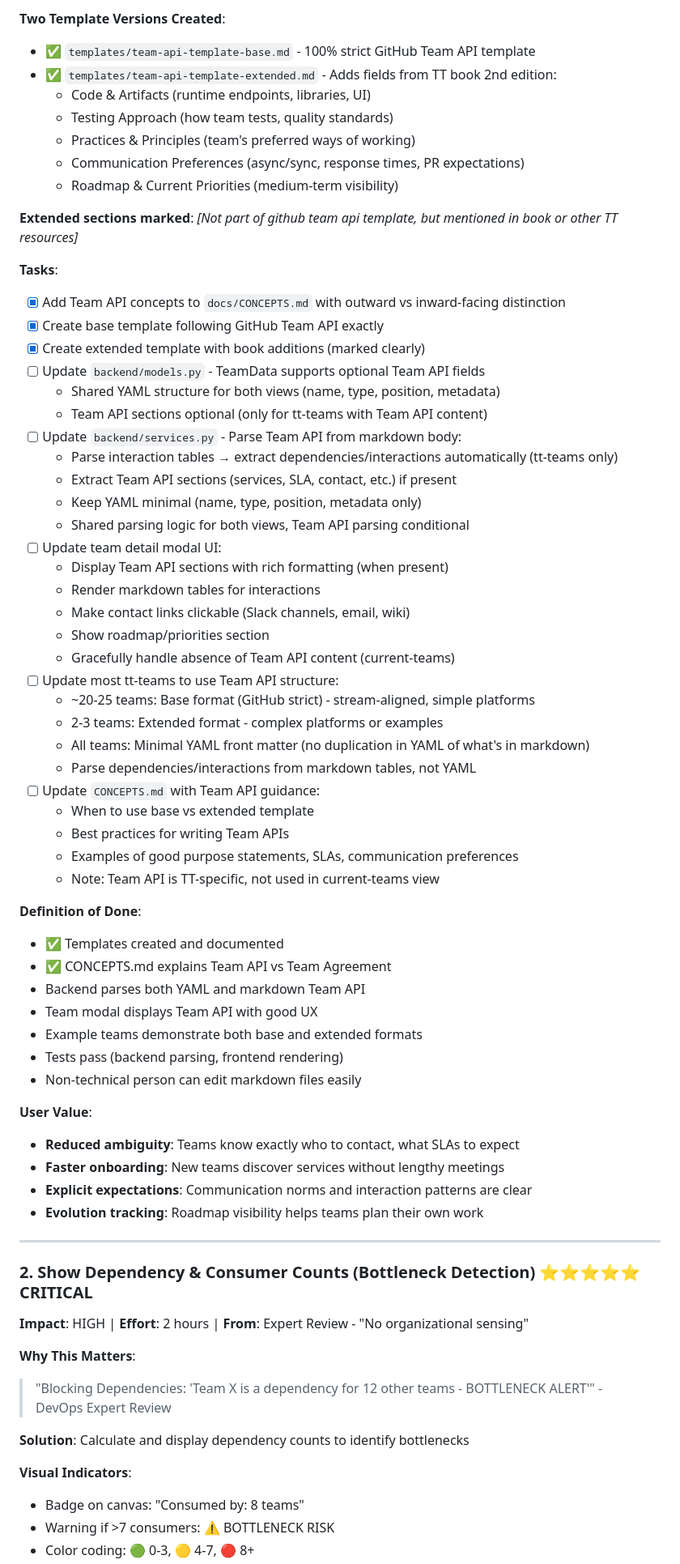
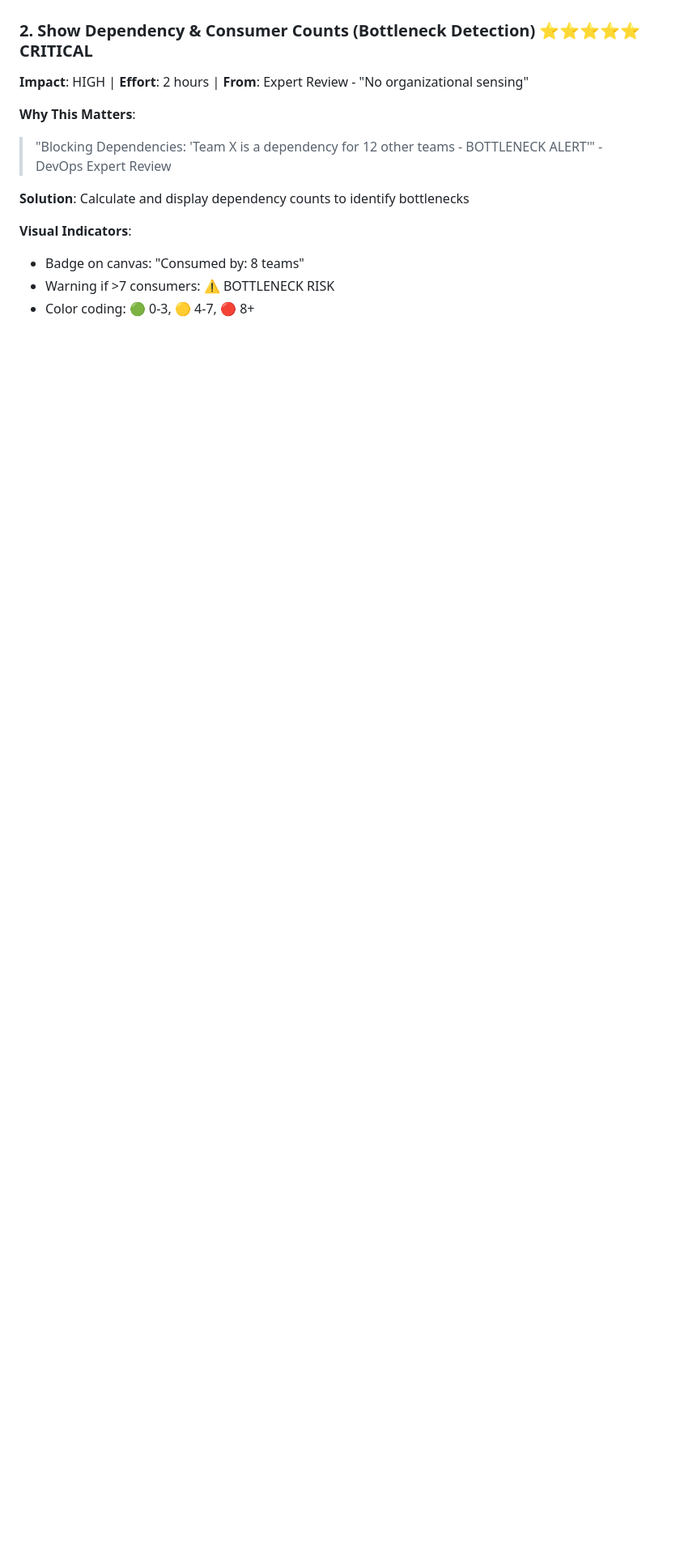
Before and after one commit to wesource/team-topologies-visualizer, a Markdown page: BACKLOG.md, the part around one of its changes. Shown at 81% size. Rendered like a GitHub page; blank space fills up the shorter version.

```diff
--- a/BACKLOG.md
+++ b/BACKLOG.md
@@ -59,59 +41,3 @@ Identity Management API Team - Provides secure authentication and authorization
-**Two Template Versions Created**:
-- ✅ `templates/team-api-template-base.md` - 100% strict GitHub Team API template
-- ✅ `templates/team-api-template-extended.md` - Adds fields from TT book 2nd edition:
-  - Code & Artifacts (runtime endpoints, libraries, UI)
-  - Testing Approach (how team tests, quality standards)
-  - Practices & Principles (team's preferred ways of working)
-  - Communication Preferences (async/sync, response times, PR expectations)
-  - Roadmap & Current Priorities (medium-term visibility)
-
-**Extended sections marked**: _[Not part of github team api template, but mentioned in book or other TT resources]_
-
-**Tasks**:
-- [x] Add Team API concepts to `docs/CONCEPTS.md` with outward vs inward-facing distinction
-- [x] Create base template following GitHub Team API exactly
-- [x] Create extended template with book additions (marked clearly)
-- [ ] Update `backend/models.py` - TeamData supports optional Team API fields
-  - Shared YAML structure for both views (name, type, position, metadata)
-  - Team API sections optional (only for tt-teams with Team API content)
-- [ ] Update `backend/services.py` - Parse Team API from markdown body:
-  - Parse interaction tables → extract dependencies/interactions automatically (tt-teams only)
-  - Extract Team API sections (services, SLA, contact, etc.) if present
-  - Keep YAML minimal (name, type, position, metadata only)
-  - Shared parsing logic for both views, Team API parsing conditional
-- [ ] Update team detail modal UI:
-  - Display Team API sections with rich formatting (when present)
-  - Render markdown tables for interactions
-  - Make contact links clickable (Slack channels, email, wiki)
-  - Show roadmap/priorities section
-  - Gracefully handle absence of Team API content (current-teams)
-- [ ] Update most tt-teams to use Team API structure:
-  - ~20-25 teams: Base format (GitHub strict) - stream-aligned, simple platforms
-  - 2-3 teams: Extended format - complex platforms or examples
-  - All teams: Minimal YAML front matter (no duplication in YAML of what's in markdown)
-  - Parse dependencies/interactions from markdown tables, not YAML
-- [ ] Update `CONCEPTS.md` with Team API guidance:
-  - When to use base vs extended template
-  - Best practices for writing Team APIs
-  - Examples of good purpose statements, SLAs, communication preferences
-  - Note: Team API is TT-specific, not used in current-teams view
-
-**Definition of Done**:
-- ✅ Templates created and documented
-- ✅ CONCEPTS.md explains Team API vs Team Agreement
-- Backend parses both YAML and markdown Team API
-- Team modal displays Team API with good UX
-- Example teams demonstrate both base and extended formats
-- Tests pass (backend parsing, frontend rendering)
-- Non-technical person can edit markdown files easily
-
-**User Value**:
-- **Reduced ambiguity**: Teams know exactly who to contact, what SLAs to expect
-- **Faster onboarding**: New teams discover services without lengthy meetings
-- **Explicit expectations**: Communication norms and interaction patterns are clear
-- **Evolution tracking**: Roadmap visibility helps teams plan their own work
-
----
 
 ### 2. Show Dependency & Consumer Counts (Bottleneck Detection) ⭐⭐⭐⭐⭐ CRITICAL
 **Impact**: HIGH | **Effort**: 2 hours | **From**: Expert Review - "No organizational sensing"
```
Also changed, not shown: other parts of BACKLOG.md (+25 -43 lines).
